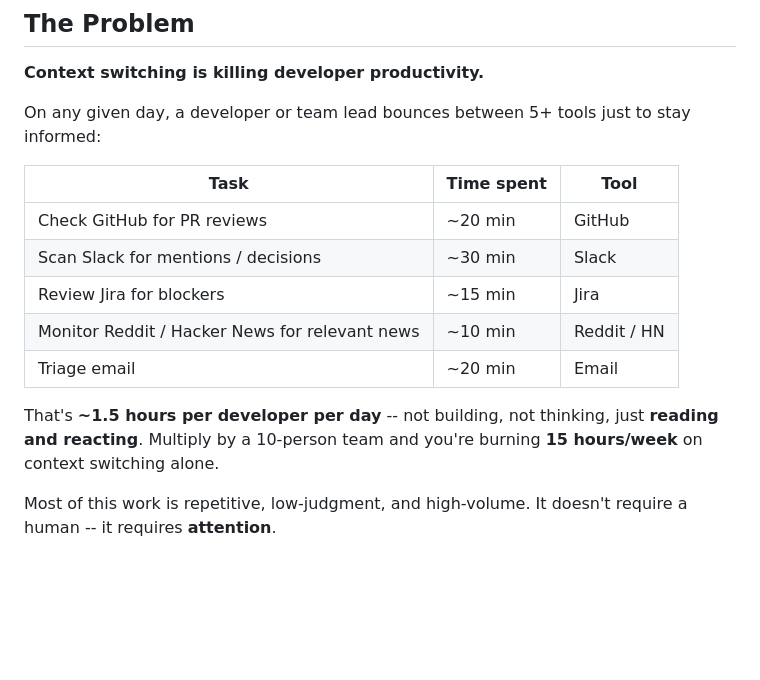
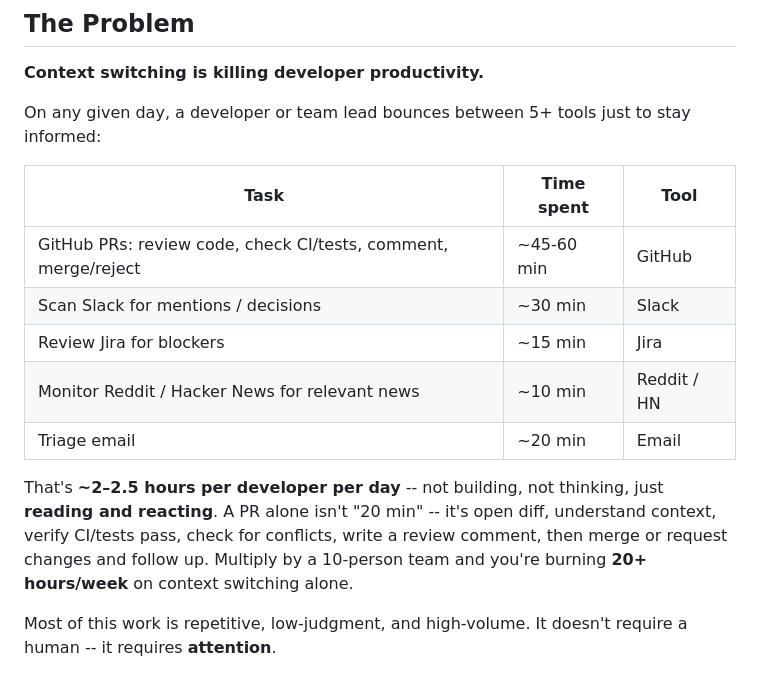
Before and after one commit to tamimlabs/nexusmind-ai, a Markdown page: README.md, the part around the change. Drawn GitHub-style; blank space fills up the shorter version.

Commit message:
docs: correct PR time estimate to 45-60 min with full workflow breakdown
- Review code + check CI/tests + conflicts + comment + merge/reject is not 20 min
- Update daily total to 2-2.5h and team burn to 20+ h/week

```diff
--- a/README.md
+++ b/README.md
@@ -37,13 +37,13 @@ On any given day, a developer or team lead bounces between 5+ tools just to stay
 
 | Task | Time spent | Tool |
 |------|-----------|------|
-| Check GitHub for PR reviews | ~20 min | GitHub |
+| GitHub PRs: review code, check CI/tests, comment, merge/reject | ~45-60 min | GitHub |
 | Scan Slack for mentions / decisions | ~30 min | Slack |
 | Review Jira for blockers | ~15 min | Jira |
 | Monitor Reddit / Hacker News for relevant news | ~10 min | Reddit / HN |
 | Triage email | ~20 min | Email |
 
-That's **~1.5 hours per developer per day** -- not building, not thinking, just **reading and reacting**. Multiply by a 10-person team and you're burning **15 hours/week** on context switching alone.
+That's **~2–2.5 hours per developer per day** -- not building, not thinking, just **reading and reacting**. A PR alone isn't "20 min" -- it's open diff, understand context, verify CI/tests pass, check for conflicts, write a review comment, then merge or request changes and follow up. Multiply by a 10-person team and you're burning **20+ hours/week** on context switching alone.
 
 Most of this work is repetitive, low-judgment, and high-volume. It doesn't require a human -- it requires **attention**.
 
```
